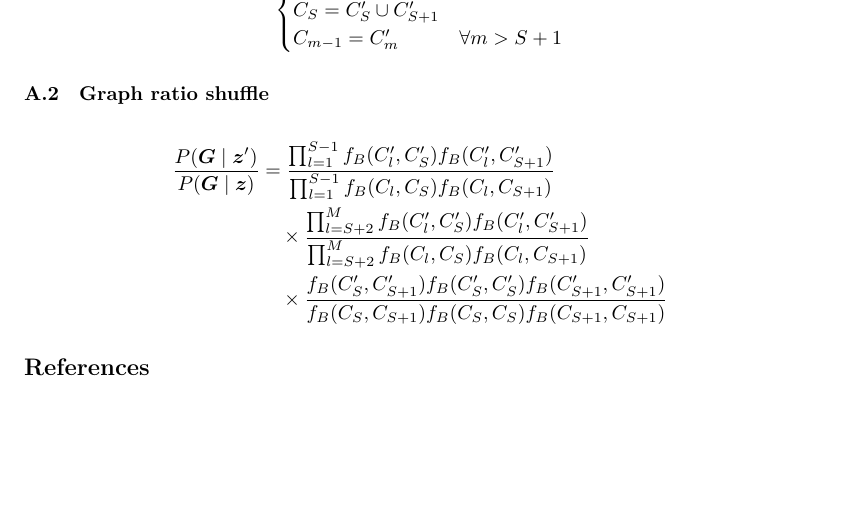
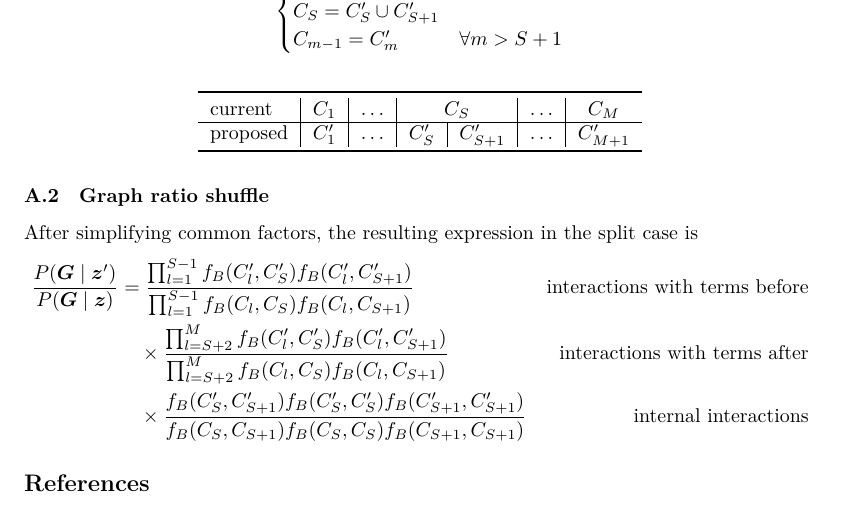
Before and after one commit to teobucci/bayesian-statistics-project, a LaTeX paper (report/main.tex, which reads report/content.tex): part of page 9 of 10, cut so that both start at the same text, the shorter picture padded with empty space. Compiled offline with XeLaTeX.

Commit message:
Shuffle stuff

```diff
--- a/report/content.tex
+++ b/report/content.tex
@@ -365,11 +365,23 @@ Moreover, $S$ is the index of the cluster that is being split into two, thus
     \end{cases}
 \]
 
+\begin{table}[H]
+\centering
+\begin{tabular}{l|c|c|c|c|c|c}
+\toprule
+current  & $C_1$ & $\ldots$ & \multicolumn{2}{c|}{$C_S$} & $\ldots$ & $C_M$    \\
+\hline
+proposed & $C_1^\prime$ & $\ldots$ & $C_S^\prime$       & $C_{S+1}^\prime$      & $\ldots$ & $C_{M+1}^\prime$\\
+\bottomrule
+\end{tabular}
+\end{table}
+
 \subsection{Graph ratio shuffle}\label{sec:graphratioshuffle}
 
+After simplifying common factors, the resulting expression in the split case is
 \begin{align*}
     \frac{P(\bm{G}\mid \bm{z}')}{P(\bm{G}\mid \bm{z})}
-    &= \frac{\prod_{l=1}^{S-1} f_B(C_l^\prime, C_S^\prime) f_B(C_l^\prime, C_{S+1}^\prime)}{\prod_{l=1}^{S-1} f_B(C_l, C_S) f_B(C_l, C_{S+1})} \\
-    & \quad \times \frac{\prod_{l=S+2}^{M} f_B(C_l^\prime, C_S^\prime) f_B(C_l^\prime, C_{S+1}^\prime)}{\prod_{l=S+2}^{M} f_B(C_l, C_S) f_B(C_l, C_{S+1})} \\
-    & \quad \times \frac{f_B(C_S^\prime, C_{S+1}^\prime) f_B(C_S^\prime, C_S^\prime) f_B(C_{S+1}^\prime, C_{S+1}^\prime)}{f_B(C_S, C_{S+1}) f_B(C_S, C_S) f_B(C_{S+1}, C_{S+1})}
+    &= \frac{\prod_{l=1}^{S-1} f_B(C_l^\prime, C_S^\prime) f_B(C_l^\prime, C_{S+1}^\prime)}{\prod_{l=1}^{S-1} f_B(C_l, C_S) f_B(C_l, C_{S+1})} & \text{interactions with terms before}\\
+    & \quad \times \frac{\prod_{l=S+2}^{M} f_B(C_l^\prime, C_S^\prime) f_B(C_l^\prime, C_{S+1}^\prime)}{\prod_{l=S+2}^{M} f_B(C_l, C_S) f_B(C_l, C_{S+1})} & \text{interactions with terms after}\\
+    & \quad \times \frac{f_B(C_S^\prime, C_{S+1}^\prime) f_B(C_S^\prime, C_S^\prime) f_B(C_{S+1}^\prime, C_{S+1}^\prime)}{f_B(C_S, C_{S+1}) f_B(C_S, C_S) f_B(C_{S+1}, C_{S+1})} & \text{internal interactions}
 \end{align*}
--- a/report/main.tex
+++ b/report/main.tex
@@ -15,6 +15,7 @@
 \usepackage{siunitx}
 \setcounter{secnumdepth}{6}
 %\usepackage[toc]{appendix}
+\usepackage{multirow}
 
 \usepackage{booktabs}
 \usepackage{multirow}
```
